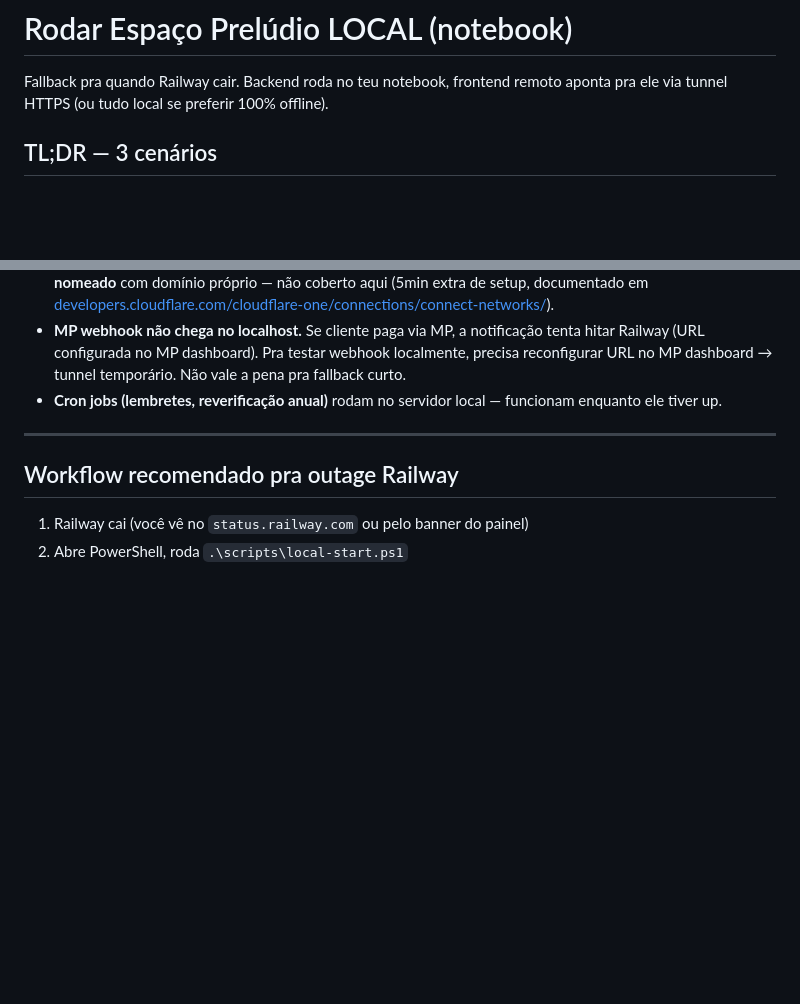
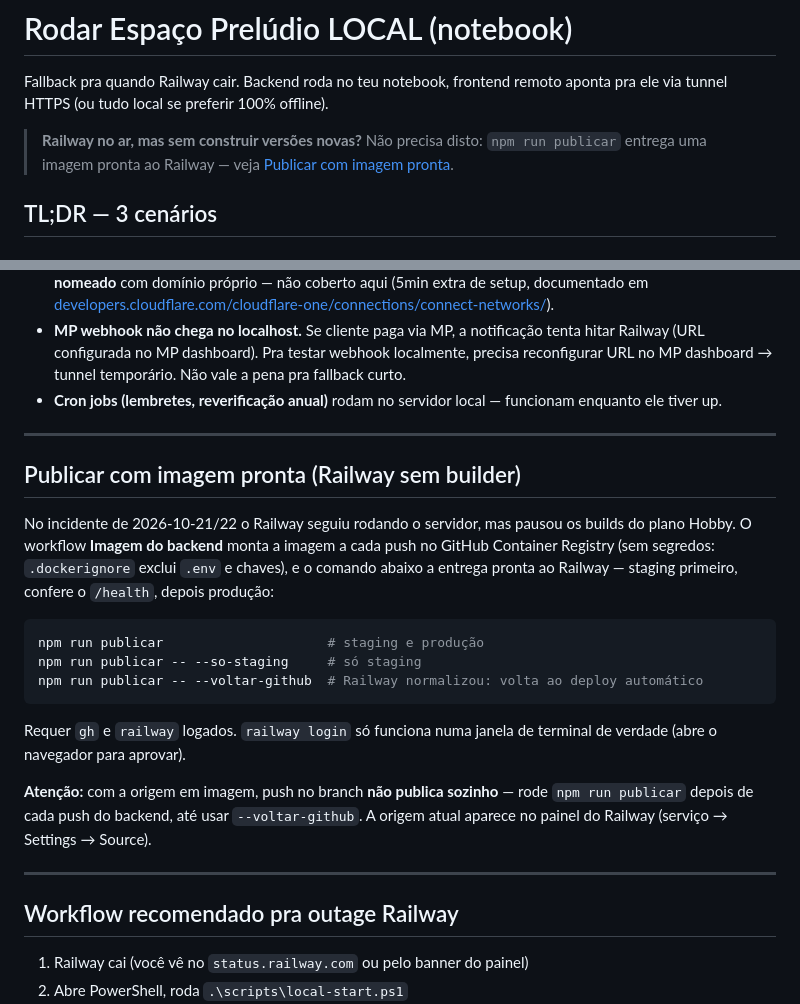
Before and after one commit to luiskirsch/osl-video-server, a Markdown page: LOCAL-SETUP.md, 2 parts joined by grey strips. Rendered like a GitHub page; blank space fills up the shorter version.

Commit message:
docs(deploy): documentar a publicação com imagem pronta
Co-Authored-By: Claude Opus 5.5 <noreply@anthropic.com>

````diff
--- a/LOCAL-SETUP.md
+++ b/LOCAL-SETUP.md
@@ -2,6 +2,10 @@
 
 Fallback pra quando Railway cair. Backend roda no teu notebook, frontend
 remoto aponta pra ele via tunnel HTTPS (ou tudo local se preferir 100% offline).
+
+> **Railway no ar, mas sem construir versões novas?** Não precisa disto:
+> `npm run publicar` entrega uma imagem pronta ao Railway — veja
+> [Publicar com imagem pronta](#publicar-com-imagem-pronta-railway-sem-builder).
 
 ## TL;DR — 3 cenários
 
@@ -144,6 +148,30 @@ OU abre `?backend=https://osl-video-server-staging.up.railway.app` na URL.
 
 ---
 
+## Publicar com imagem pronta (Railway sem builder)
+
+No incidente de 2026-10-21/22 o Railway seguiu rodando o servidor, mas pausou
+os builds do plano Hobby. O workflow **Imagem do backend** monta a imagem a cada
+push no GitHub Container Registry (sem segredos: `.dockerignore` exclui `.env` e
+chaves), e o comando abaixo a entrega pronta ao Railway — staging primeiro,
+confere o `/health`, depois produção:
+
+```powershell
+npm run publicar                     # staging e produção
+npm run publicar -- --so-staging     # só staging
+npm run publicar -- --voltar-github  # Railway normalizou: volta ao deploy automático
+```
+
+Requer `gh` e `railway` logados. `railway login` só funciona numa janela de
+terminal de verdade (abre o navegador para aprovar).
+
+**Atenção:** com a origem em imagem, push no branch **não publica sozinho** —
+rode `npm run publicar` depois de cada push do backend, até usar
+`--voltar-github`. A origem atual aparece no painel do Railway (serviço →
+Settings → Source).
+
+---
+
 ## Workflow recomendado pra outage Railway
 
 1. Railway cai (você vê no `status.railway.com` ou pelo banner do painel)
````
